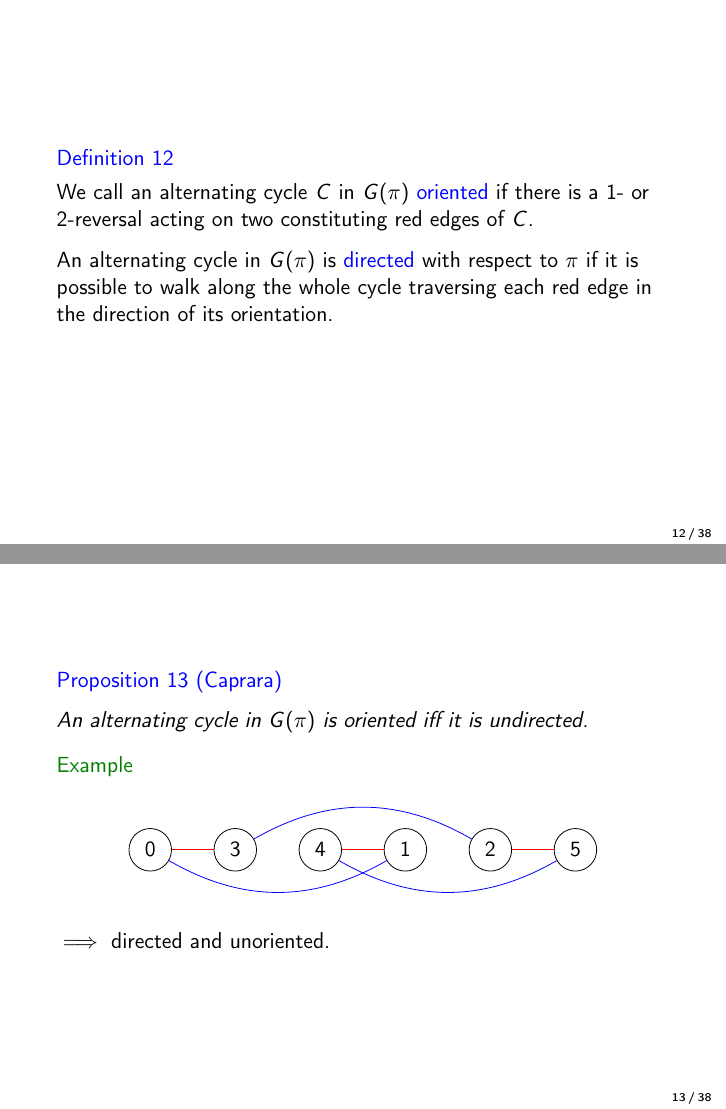
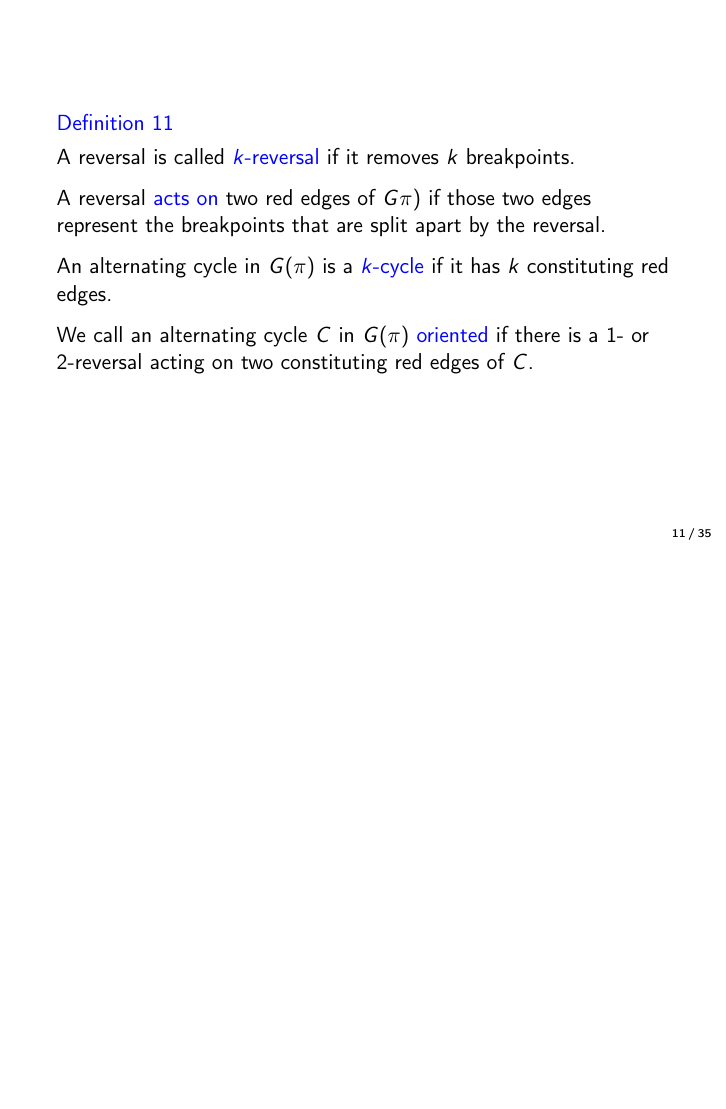
Before and after one commit to jonhue/min-sbr, LaTeX slides (slides.tex): pages 34 and 37 of 131 before the commit and page 33 of 127 after it, the two joined at a grey line, the shorter picture padded with empty space. Compiled offline with pdfLaTeX.

Commit message:
improvements

```diff
--- a/slides.tex
+++ b/slides.tex
@@ -65,7 +65,7 @@
 }
 \makeatother
 
-\usepackage{biblatex}
+\usepackage[sorting=ynt]{biblatex}
 \addbibresource{sources.bib}
 
 \title[Sorting by Reversals]{Sorting by Reversals}
@@ -257,50 +257,10 @@ A reversal is called \b{$k$-reversal} if it removes $k$ breakpoints. \pause\spad
 
 A reversal \b{acts on} two red edges of $G\pi)$ if those two edges represent the breakpoints that are split apart by the reversal. \pause\spadding
 
-An alternating cycle in $G(\pi)$ is a \b{$k$-cycle} if it has $k$ constituting red edges.
+An alternating cycle in $G(\pi)$ is a \b{$k$-cycle} if it has $k$ constituting red edges. \pause\spadding
+
+We call an alternating cycle $C$ in $G(\pi)$ \b{oriented} if there is a $1$- or $2$-reversal acting on two constituting red edges of $C$.
 \end{definition}
-
-\end{frame}
-
-\begin{frame}
-
-\begin{definition}
-We call an alternating cycle $C$ in $G(\pi)$ \b{oriented} if there is a $1$- or $2$-reversal acting on two constituting red edges of $C$. \pause\spadding
-
-An alternating cycle in $G(\pi)$ is \b{directed} with respect to $\pi$ if it is possible to walk along the whole cycle traversing each red edge in the direction of its orientation.
-\end{definition}
-
-\end{frame}
-
-\begin{frame}
-
-\begin{proposition}[\citeauthor*{Caprara1997}]
-An alternating cycle in $G(\pi)$ is oriented iff it is undirected.
-\end{proposition}\pause
-
-\begin{exampleblock}{Example}
-\begin{center}
-\begin{tikzpicture}
-	\begin{pgfonlayer}{nodelayer}
-		\node [style=node] (6) at (-3.75, 0) {0};
-		\node [style=node] (7) at (-2.25, 0) {3};
-		\node [style=node] (8) at (-0.75, 0) {4};
-		\node [style=node] (9) at (0.75, 0) {1};
-		\node [style=node] (10) at (2.25, 0) {2};
-		\node [style=node] (11) at (3.75, 0) {5};
-	\end{pgfonlayer}
-	\begin{pgfonlayer}{edgelayer}
-		\draw [style=red edge] (6) to (7);
-		\draw [style=red edge] (8) to (9);
-		\draw [style=red edge] (10) to (11);
-		\draw [style=blue edge, bend right] (6) to (9);
-		\draw [style=blue edge, bend left] (7) to (10);
-		\draw [style=blue edge, bend right] (8) to (11);
-	\end{pgfonlayer}
-\end{tikzpicture}
-\end{center}\pause
-$\implies$ directed and unoriented.
-\end{exampleblock}
 
 \end{frame}
 
```
Also changed, not shown: sources.bib (+10 -0 lines), slides.tex (31 more changed lines).
